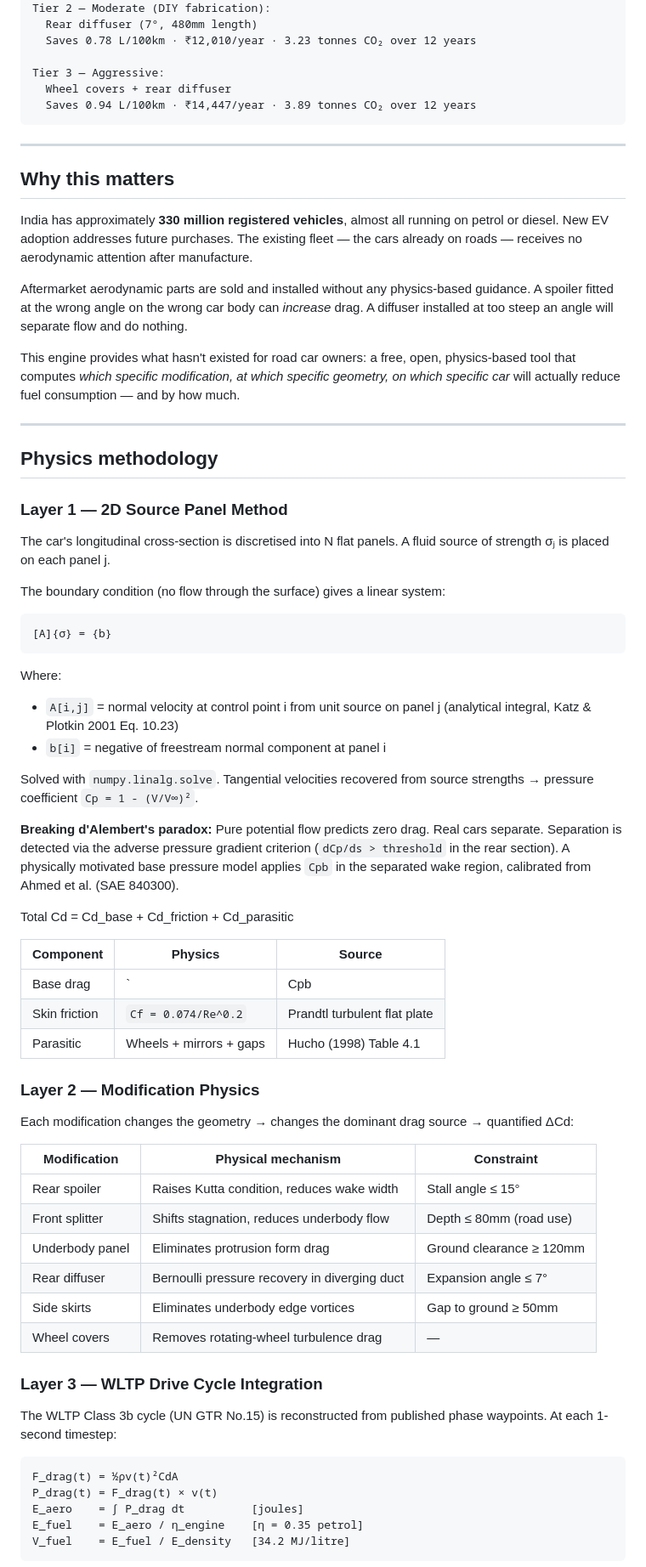
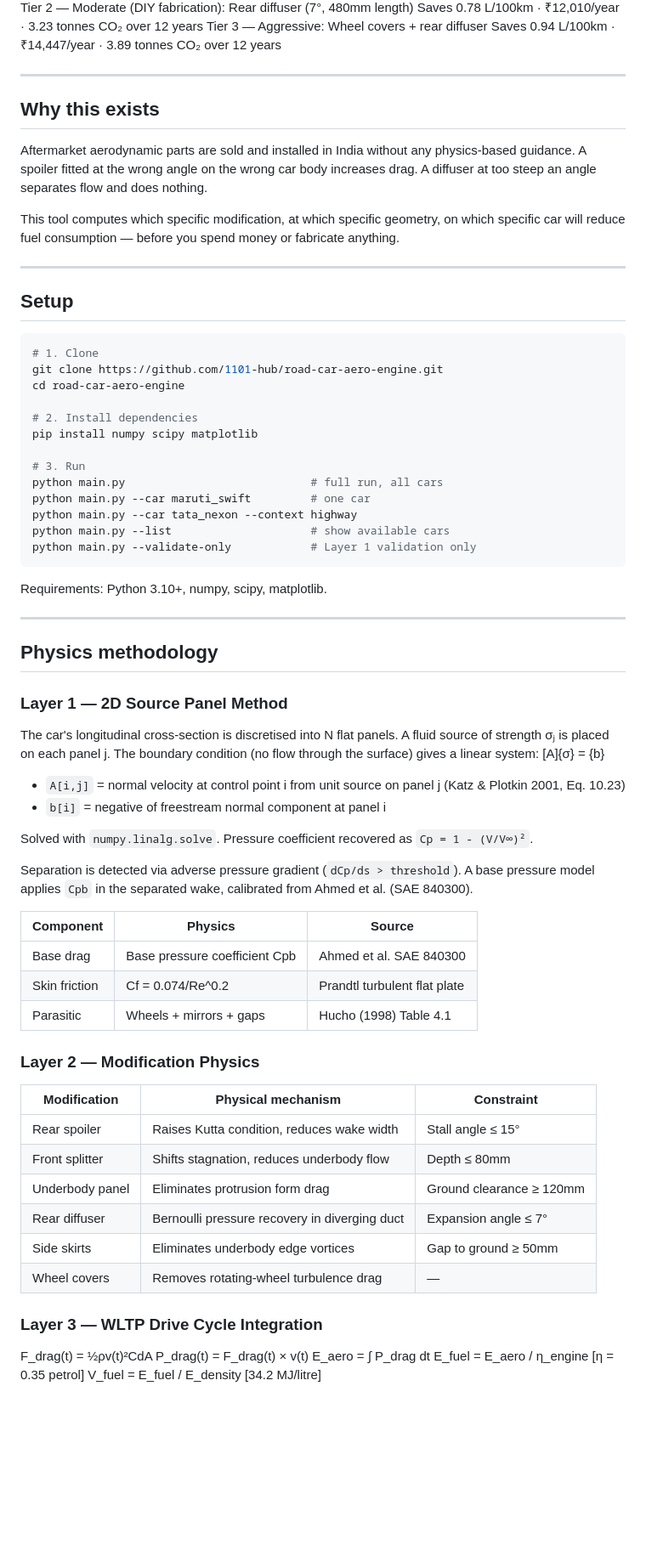
Before and after one commit to 1101-hub/road-car-aero-engine, a Markdown page: README.md, the part around one of its changes. Shown at 85% size. GitHub-like rendering; blank space fills up the shorter version.

````diff
--- a/README.md
+++ b/README.md
@@ -32,21 +18,39 @@ Tier 1 — Minimal (bolt-on, ₹500–2000 cost):
 Tier 2 — Moderate (DIY fabrication):
-  Rear diffuser (7°, 480mm length)
-  Saves 0.78 L/100km · ₹12,010/year · 3.23 tonnes CO₂ over 12 years
-
+Rear diffuser (7°, 480mm length)
+Saves 0.78 L/100km · ₹12,010/year · 3.23 tonnes CO₂ over 12 years
 Tier 3 — Aggressive:
-  Wheel covers + rear diffuser
-  Saves 0.94 L/100km · ₹14,447/year · 3.89 tonnes CO₂ over 12 years
-```
+Wheel covers + rear diffuser
+Saves 0.94 L/100km · ₹14,447/year · 3.89 tonnes CO₂ over 12 years
 
 ---
 
-## Why this matters
+## Why this exists
 
-India has approximately **330 million registered vehicles**, almost all running on petrol or diesel. New EV adoption addresses future purchases. The existing fleet — the cars already on roads — receives no aerodynamic attention after manufacture.
+Aftermarket aerodynamic parts are sold and installed in India without any physics-based guidance. A spoiler fitted at the wrong angle on the wrong car body increases drag. A diffuser at too steep an angle separates flow and does nothing.
 
-Aftermarket aerodynamic parts are sold and installed without any physics-based guidance. A spoiler fitted at the wrong angle on the wrong car body can *increase* drag. A diffuser installed at too steep an angle will separate flow and do nothing.
+This tool computes which specific modification, at which specific geometry, on which specific car will reduce fuel consumption — before you spend money or fabricate anything.
 
-This engine provides what hasn't existed for road car owners: a free, open, physics-based tool that computes *which specific modification, at which specific geometry, on which specific car* will actually reduce fuel consumption — and by how much.
+---
+
+## Setup
+
+```bash
+# 1. Clone
+git clone https://github.com/1101-hub/road-car-aero-engine.git
+cd road-car-aero-engine
+
+# 2. Install dependencies
+pip install numpy scipy matplotlib
+
+# 3. Run
+python main.py                            # full run, all cars
+python main.py --car maruti_swift         # one car
+python main.py --car tata_nexon --context highway
+python main.py --list                     # show available cars
+python main.py --validate-only            # Layer 1 validation only
+```
+
+Requirements: Python 3.10+, numpy, scipy, matplotlib.
 
 ---
 
@@ -54,51 +58,36 @@ This engine provides what hasn't existed for road car owners: a free, open, phys
 
 ### Layer 1 — 2D Source Panel Method
 
-The car's longitudinal cross-section is discretised into N flat panels.
-A fluid source of strength σⱼ is placed on each panel j.
+The car's longitudinal cross-section is discretised into N flat panels. A fluid source of strength σⱼ is placed on each panel j. The boundary condition (no flow through the surface) gives a linear system:
+[A]{σ} = {b}
 
-The boundary condition (no flow through the surface) gives a linear system:
-
-```
-[A]{σ} = {b}
-```
-
-Where:
-- `A[i,j]` = normal velocity at control point i from unit source on panel j (analytical integral, Katz & Plotkin 2001 Eq. 10.23)
+- `A[i,j]` = normal velocity at control point i from unit source on panel j (Katz & Plotkin 2001, Eq. 10.23)
 - `b[i]` = negative of freestream normal component at panel i
 
-Solved with `numpy.linalg.solve`. Tangential velocities recovered from source strengths → pressure coefficient `Cp = 1 - (V/V∞)²`.
+Solved with `numpy.linalg.solve`. Pressure coefficient recovered as `Cp = 1 - (V/V∞)²`.
 
-**Breaking d'Alembert's paradox:** Pure potential flow predicts zero drag. Real cars separate. Separation is detected via the adverse pressure gradient criterion (`dCp/ds > threshold` in the rear section). A physically motivated base pressure model applies `Cpb` in the separated wake region, calibrated from Ahmed et al. (SAE 840300).
-
-Total Cd = Cd_base + Cd_friction + Cd_parasitic
+Separation is detected via adverse pressure gradient (`dCp/ds > threshold`). A base pressure model applies `Cpb` in the separated wake, calibrated from Ahmed et al. (SAE 840300).
 
 | Component | Physics | Source |
 |---|---|---|
-| Base drag | `|Cpb| × (A_base/A_frontal)` | Ahmed et al. SAE 840300 |
-| Skin friction | `Cf = 0.074/Re^0.2` | Prandtl turbulent flat plate |
+| Base drag | Base pressure coefficient Cpb | Ahmed et al. SAE 840300 |
+| Skin friction | Cf = 0.074/Re^0.2 | Prandtl turbulent flat plate |
 | Parasitic | Wheels + mirrors + gaps | Hucho (1998) Table 4.1 |
 
 ### Layer 2 — Modification Physics
 
-Each modification changes the geometry → changes the dominant drag source → quantified ΔCd:
-
 | Modification | Physical mechanism | Constraint |
 |---|---|---|
 | Rear spoiler | Raises Kutta condition, reduces wake width | Stall angle ≤ 15° |
-| Front splitter | Shifts stagnation, reduces underbody flow | Depth ≤ 80mm (road use) |
+| Front splitter | Shifts stagnation, reduces underbody flow | Depth ≤ 80mm |
 | Underbody panel | Eliminates protrusion form drag | Ground clearance ≥ 120mm |
 | Rear diffuser | Bernoulli pressure recovery in diverging duct | Expansion angle ≤ 7° |
 | Side skirts | Eliminates underbody edge vortices | Gap to ground ≥ 50mm |
 | Wheel covers | Removes rotating-wheel turbulence drag | — |
 
 ### Layer 3 — WLTP Drive Cycle Integration
-
-The WLTP Class 3b cycle (UN GTR No.15) is reconstructed from published phase waypoints. At each 1-second timestep:
-
-```
 F_drag(t) = ½ρv(t)²CdA
 P_drag(t) = F_drag(t) × v(t)
-E_aero    = ∫ P_drag dt          [joules]
+E_aero    = ∫ P_drag dt
 E_fuel    = E_aero / η_engine    [η = 0.35 petrol]
 V_fuel    = E_fuel / E_density   [34.2 MJ/litre]
````
Also changed, not shown: other parts of README.md (+33 -80 lines).
